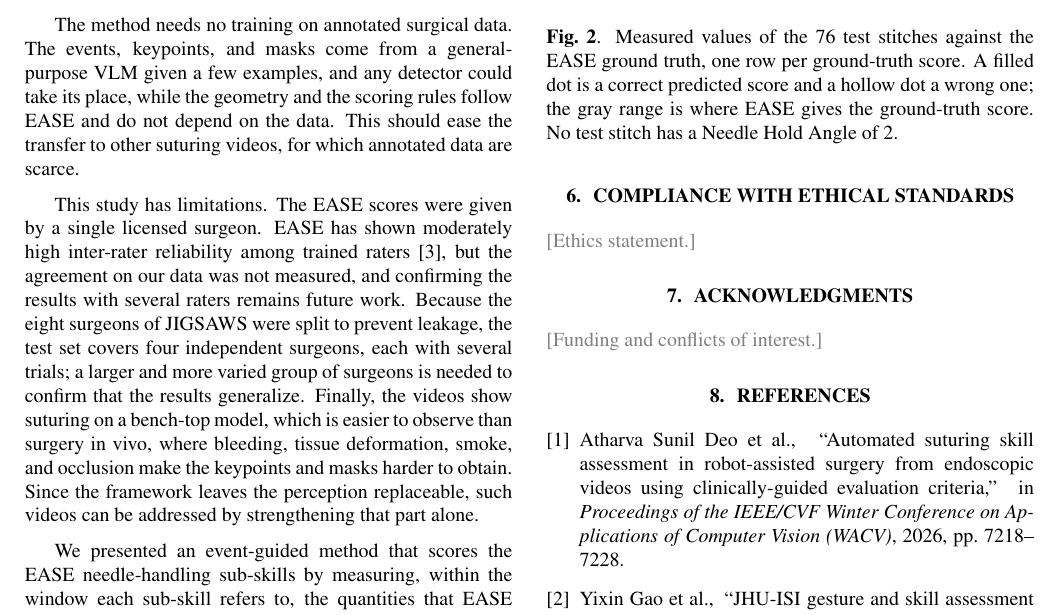
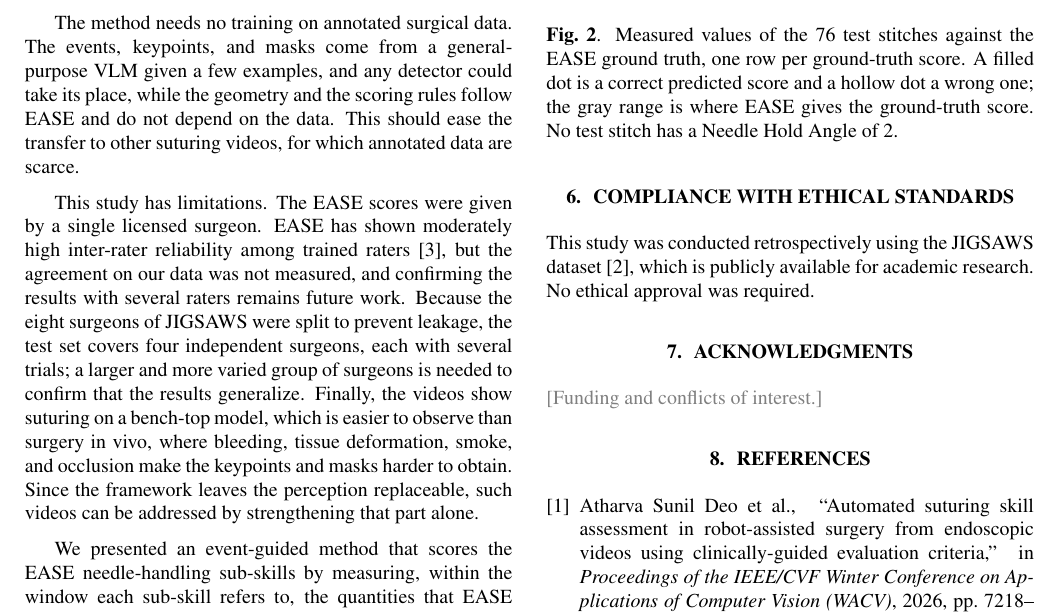
Before and after one commit to chickenta2ta/suturing-skill-assessment, a LaTeX paper (paper/Template_ISBI_latex.tex, which reads paper/sec/ethics.tex): part of page 4 of 5, cut so that both start at the same text. Compiled offline with pdfLaTeX.

Commit message:
倫理の節を追加

```diff
--- a/paper/sec/ethics.tex
+++ b/paper/sec/ethics.tex
@@ -1,4 +1,6 @@
 \section{Compliance with ethical standards}
 \label{sec:ethics}
 
-\placeholder{Ethics statement.}
+This study was conducted retrospectively using the JIGSAWS
+dataset~\cite{Gao2014}, which is publicly available for academic research. No
+ethical approval was required.
```
